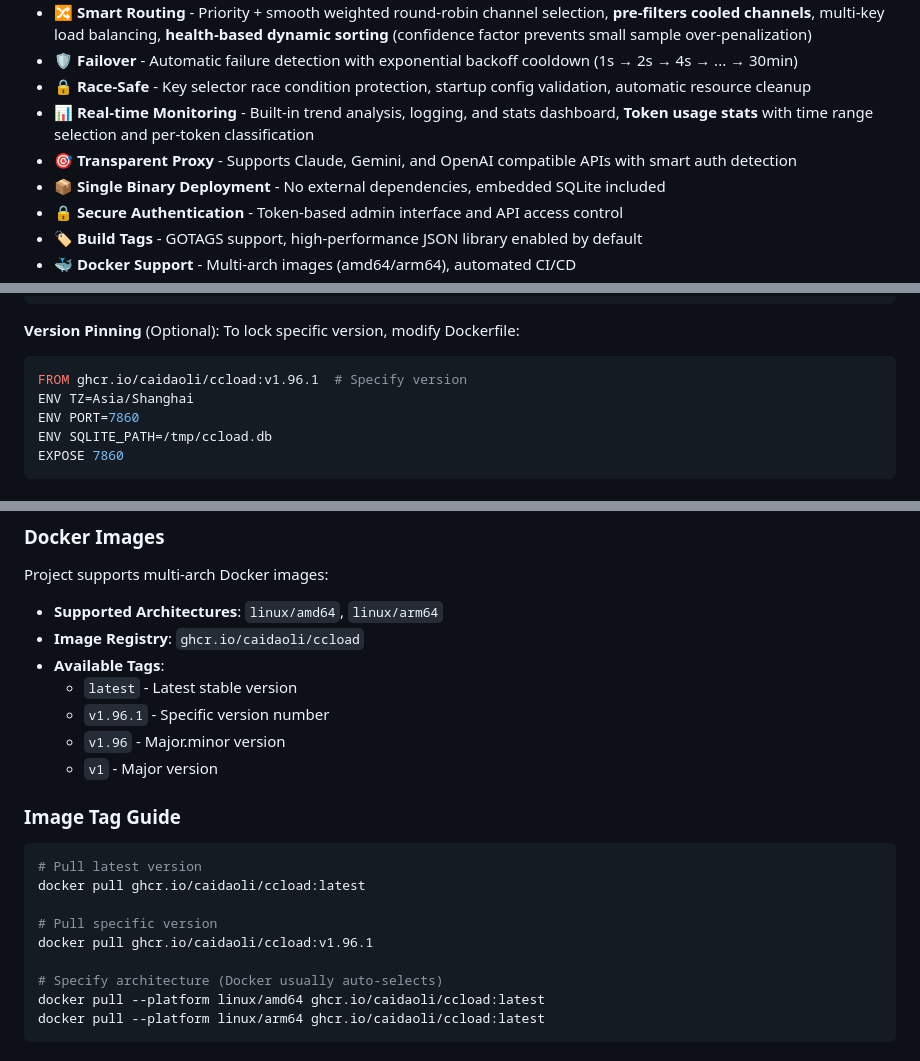
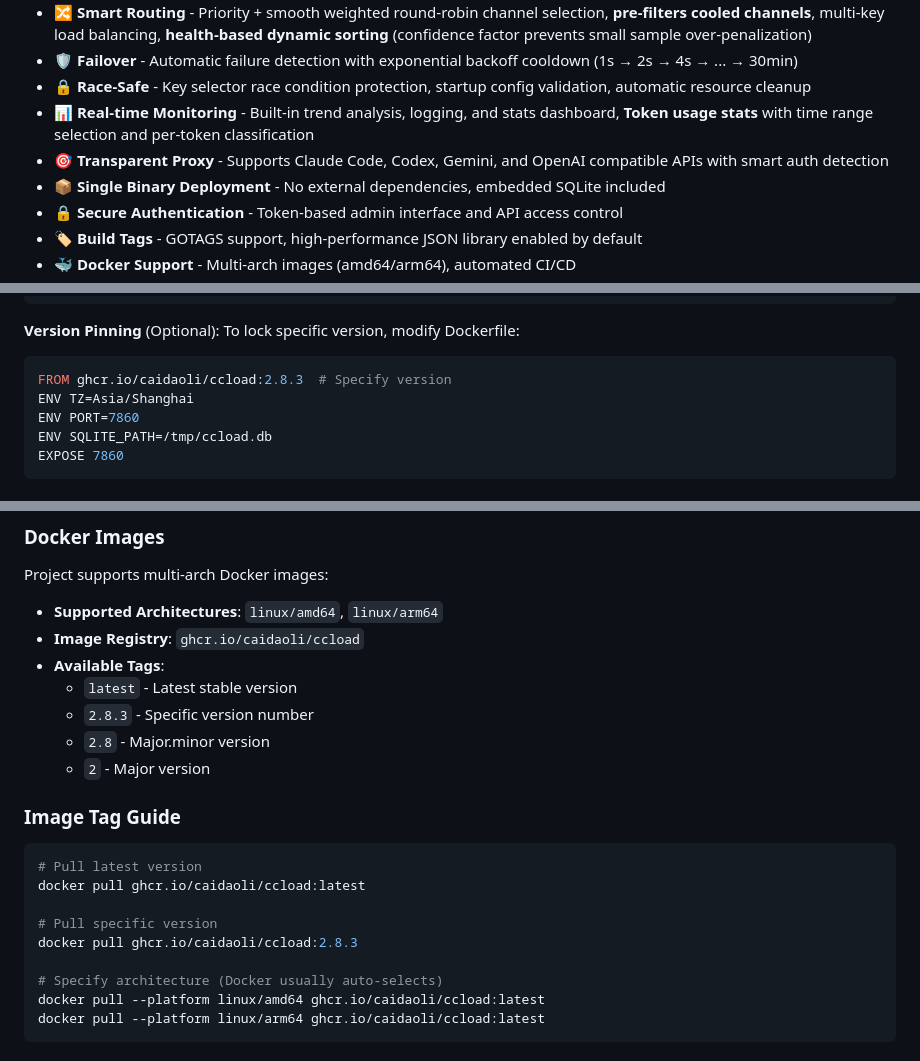
Before and after one commit to caidaoli/ccLoad, a Markdown page: README_EN.md, 3 parts joined by grey strips. Rendered like a GitHub page.

````diff
--- a/README_EN.md
+++ b/README_EN.md
@@ -45,7 +45,7 @@ ccLoad solves these pain points through:
 - 🛡️ **Failover** - Automatic failure detection with exponential backoff cooldown (1s → 2s → 4s → ... → 30min)
 - 🔒 **Race-Safe** - Key selector race condition protection, startup config validation, automatic resource cleanup
 - 📊 **Real-time Monitoring** - Built-in trend analysis, logging, and stats dashboard, **Token usage stats** with time range selection and per-token classification
-- 🎯 **Transparent Proxy** - Supports Claude, Gemini, and OpenAI compatible APIs with smart auth detection
+- 🎯 **Transparent Proxy** - Supports Claude Code, Codex, Gemini, and OpenAI compatible APIs with smart auth detection
 - 📦 **Single Binary Deployment** - No external dependencies, embedded SQLite included
 - 🔒 **Secure Authentication** - Token-based admin interface and API access control
 - 🏷️ **Build Tags** - GOTAGS support, high-performance JSON library enabled by default
@@ -375,7 +375,7 @@ git push
 **Version Pinning** (Optional):
 To lock specific version, modify Dockerfile:
 ```dockerfile
-FROM ghcr.io/caidaoli/ccload:v1.96.1  # Specify version
+FROM ghcr.io/caidaoli/ccload:2.8.3  # Specify version
 ENV TZ=Asia/Shanghai
 ENV PORT=7860
 ENV SQLITE_PATH=/tmp/ccload.db
@@ -870,9 +870,9 @@ Project supports multi-arch Docker images:
 - **Image Registry**: `ghcr.io/caidaoli/ccload`
 - **Available Tags**:
   - `latest` - Latest stable version
-  - `v1.96.1` - Specific version number
-  - `v1.96` - Major.minor version
-  - `v1` - Major version
+  - `2.8.3` - Specific version number
+  - `2.8` - Major.minor version
+  - `2` - Major version
 
 ### Image Tag Guide
 
@@ -881,7 +881,7 @@ Project supports multi-arch Docker images:
 docker pull ghcr.io/caidaoli/ccload:latest
 
 # Pull specific version
-docker pull ghcr.io/caidaoli/ccload:v1.96.1
+docker pull ghcr.io/caidaoli/ccload:2.8.3
 
 # Specify architecture (Docker usually auto-selects)
 docker pull --platform linux/amd64 ghcr.io/caidaoli/ccload:latest
````
Also changed, not shown: README.md (+7 -7 lines).
